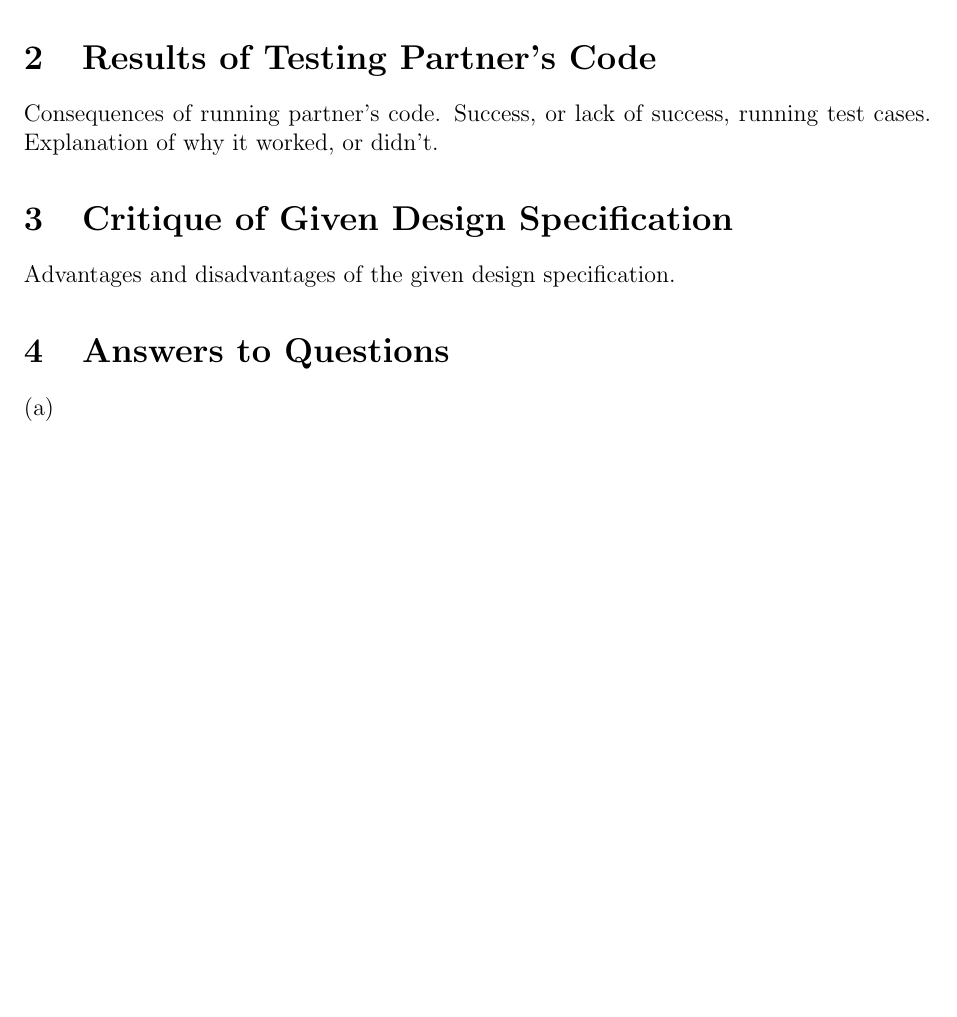
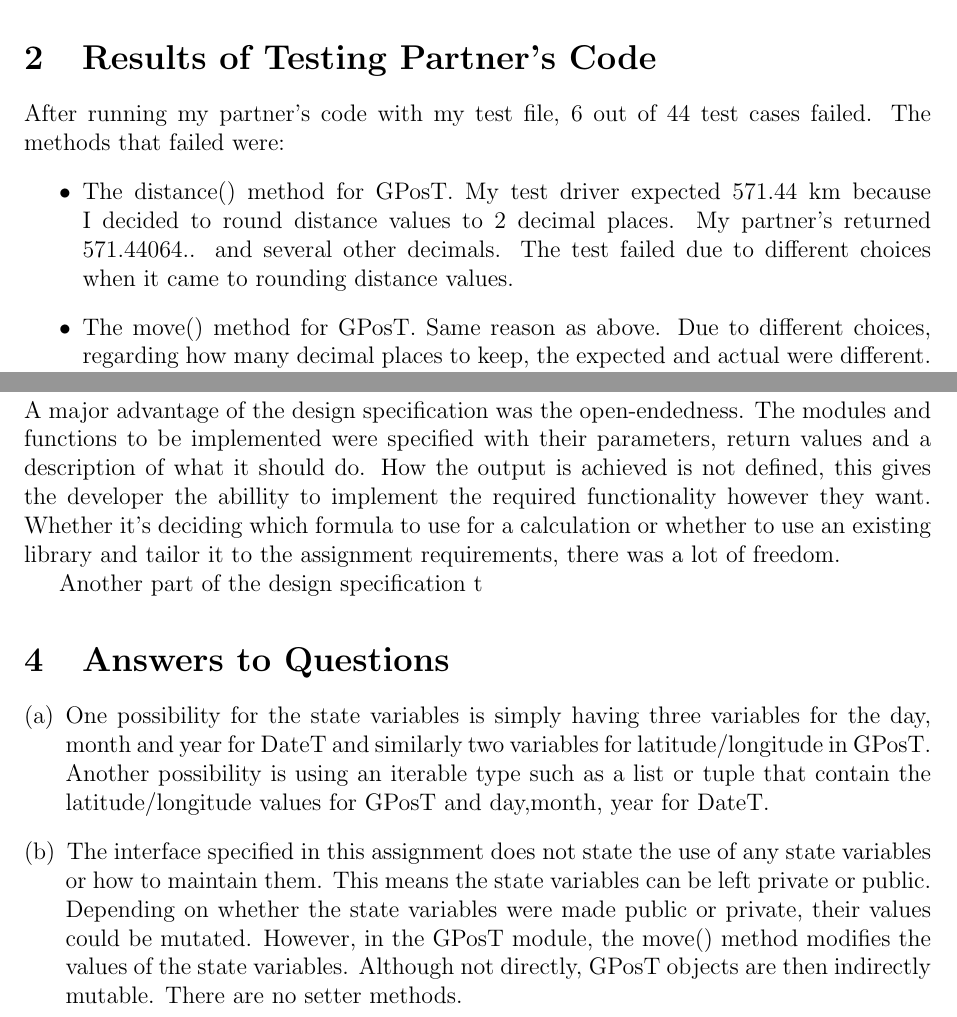
Before and after one commit to shazil-arif/SFWR-ENG-2AA4, a LaTeX document (A1/report/report.tex): part of page 1 of 5 before the commit and two parts of pages 2 and 3 of 7 after it, the two joined at a grey line, cut so that both start at the same text, the shorter picture padded with empty space. Compiled offline with pdfLaTeX.

Commit message:
updated report with answers to some question

```diff
--- a/A1/report/report.tex
+++ b/A1/report/report.tex
@@ -4,6 +4,7 @@
 \usepackage{paralist}
 \usepackage{listings}
 \usepackage{booktabs}
+\usepackage{listings}
 
 \oddsidemargin 0mm
 \evensidemargin 0mm
@@ -32,5 +39,8 @@ of results.  Any problems uncovered through testing.
 
 \section{Results of Testing Partner's Code}
 
-Consequences of running partner's code.  Success, or lack of success, running
-test cases.  Explanation of why it worked, or didn't.
+After running my partner's code with my test file, 6 out of 44 test cases failed. The methods that failed were:
+\begin{itemize}
+	\item The distance() method for GPosT. My test driver expected 571.44 km because I decided to round distance values to 2 decimal places. My partner's returned 571.44064.. and several other decimals. The test failed due to different choices when it came to rounding distance values.
+
+	\item The move() method for GPosT. Same reason as above. Due to different choices, regarding how many decimal places to keep, the expected and actual were different. The non-decimal portion is correct however.
@@ -37,13 +57,18 @@ test cases.  Explanation of why it worked, or didn't.
+\end{itemize}
 
 \section{Critique of Given Design Specification}
 
-Advantages and disadvantages of the given design specification.
+A major advantage of the design specification was the open-endedness. The modules and functions to be implemented were specified with their parameters, return values and a description of what it should do. How the output is achieved is not defined, this gives the developer the abillity to implement the required functionality however they want. Whether it's deciding which formula to use for a calculation or whether to use an existing library and tailor it to the assignment requirements, there was a lot of freedom.
+
+Another part of the design specification t
 
 \section{Answers to Questions}
 
 \begin{enumerate}[(a)]
 
-\item
+\item One possibility for the state variables is simply having three variables for the day, month and year for DateT and similarly two variables for latitude/longitude in GPosT. Another possibility is using an iterable type such as a list or tuple that contain the latitude/longitude values for GPosT and day,month, year for DateT.
+
+\item The interface specified in this assignment does not state the use of any state variables or how to maintain them. This means the state variables can be left private or public. Depending on whether the state variables were made public or private, their values could be mutated. However, in the GPosT module, the move() method modifies the values of the state variables. Although not directly, GPosT objects are then indirectly mutable. There are no setter methods.
 
 \end{enumerate}
 
```
Also changed, not shown: A1/report/report.pdf, A1/report/report.tex (24 more changed lines).
